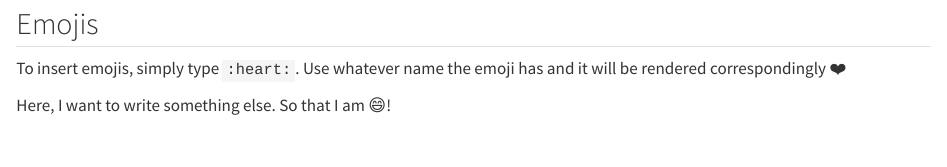
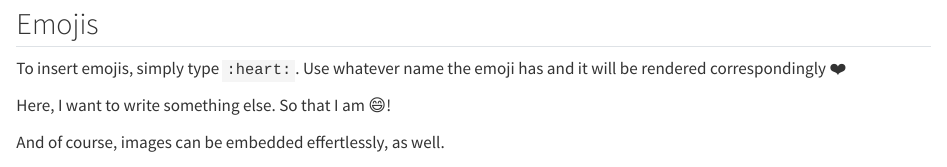
Before and after one commit to Damian-Oswald/wiki-test, a Quarto document (demo.qmd): the page in a window 1100 px wide, from 80 px down. Rendered offline with R 4.5, knitr and Pandoc in place of Quarto, with nearby package versions.

Commit message:
Update demo.qmd

```diff
--- a/demo.qmd
+++ b/demo.qmd
@@ -9,3 +9,5 @@ mermaid:
 To insert emojis, simply type `:heart:`. Use whatever name the emoji has and it will be rendered correspondingly ❤️
 
 Here, I want to write something else. So that I am 😄!
+
+And of course, images can be embedded effertlessly, as well.
```
Also changed, not shown: demo.qmd (2 more changed lines).
